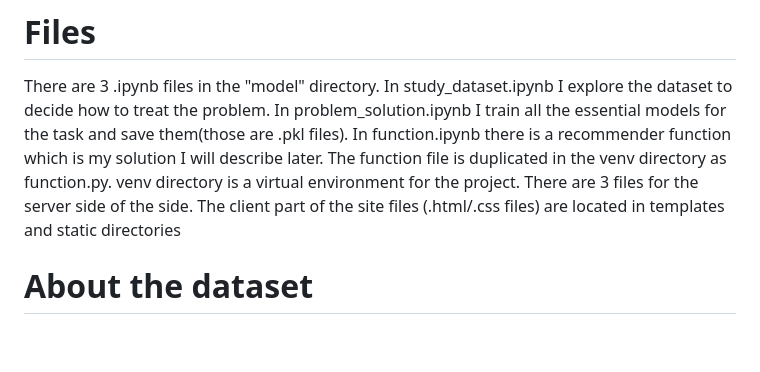
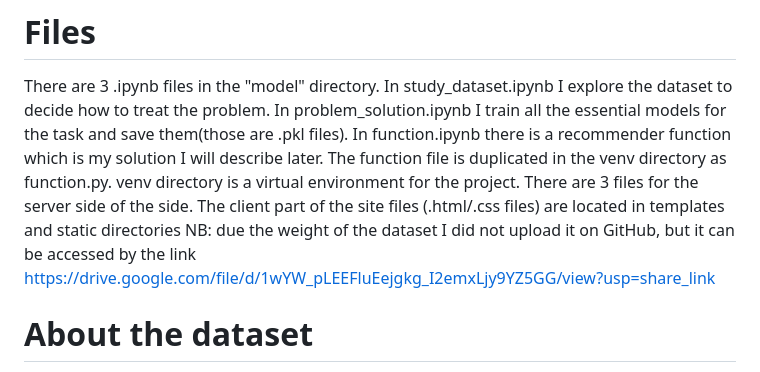
Before and after one commit to Nikitavolzhin/hotels_recommendation, a Markdown page: README.md, the part around the change. Rendered like a GitHub page; blank space fills up the shorter version.

```diff
--- a/README.md
+++ b/README.md
@@ -6,6 +6,8 @@ In function.ipynb there is a recommender function which is my solution I will de
 The function file is duplicated in the venv directory as function.py. venv directory is
 a virtual environment for the project. There are 3 files for the server side of the side.
 The client part of the site files (.html/.css files) are located in templates and static directories
+NB: due the weight of the dataset I did not upload it on GitHub, but it can be accessed by the link
+https://drive.google.com/file/d/1wYW_pLEEFluEejgkg_I2emxLjy9YZ5GG/view?usp=share_link
 # About the dataset
 Different hotels have completely different representations in the dataset
 (some hotels are represented less than 50 times, while others over 15 000 times).
```
